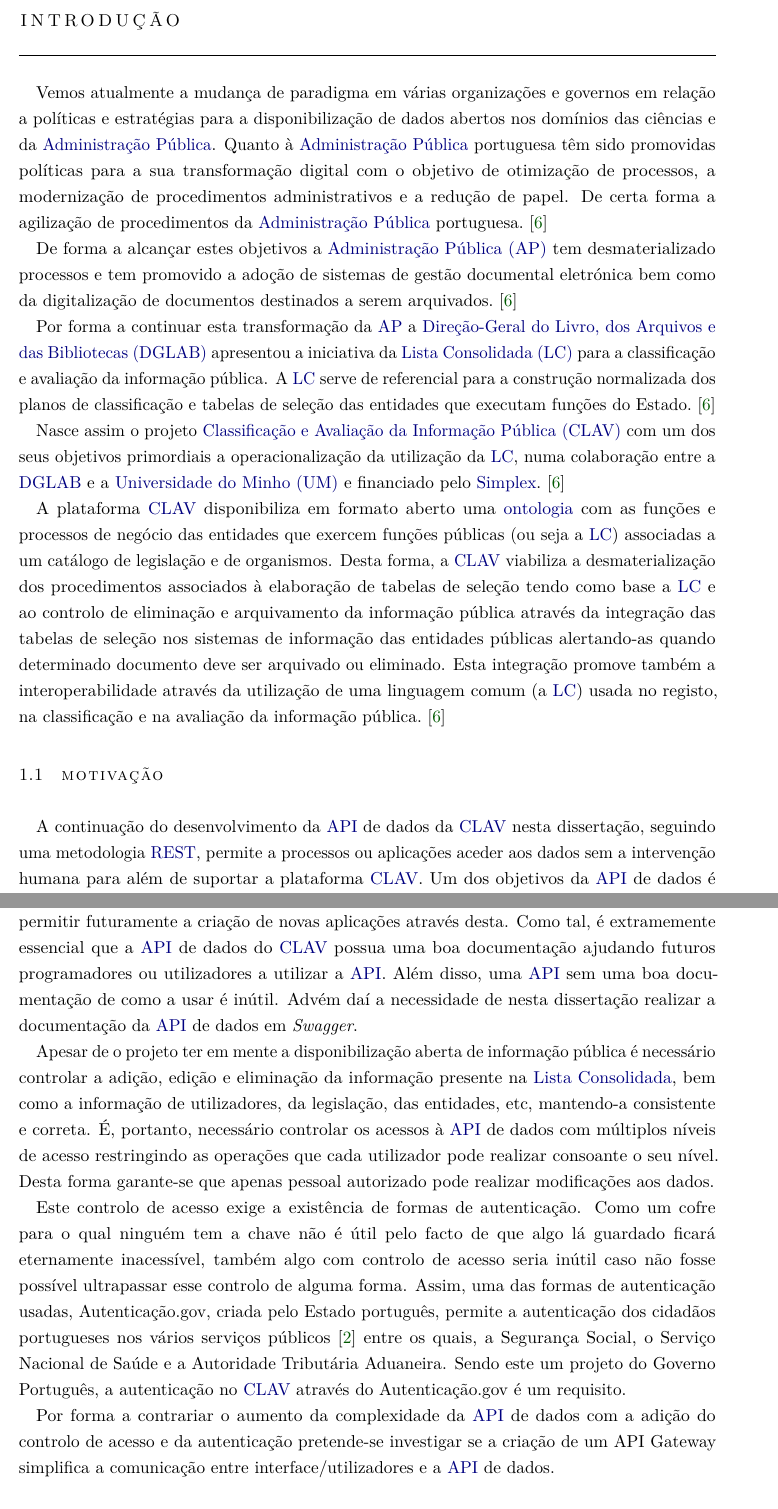
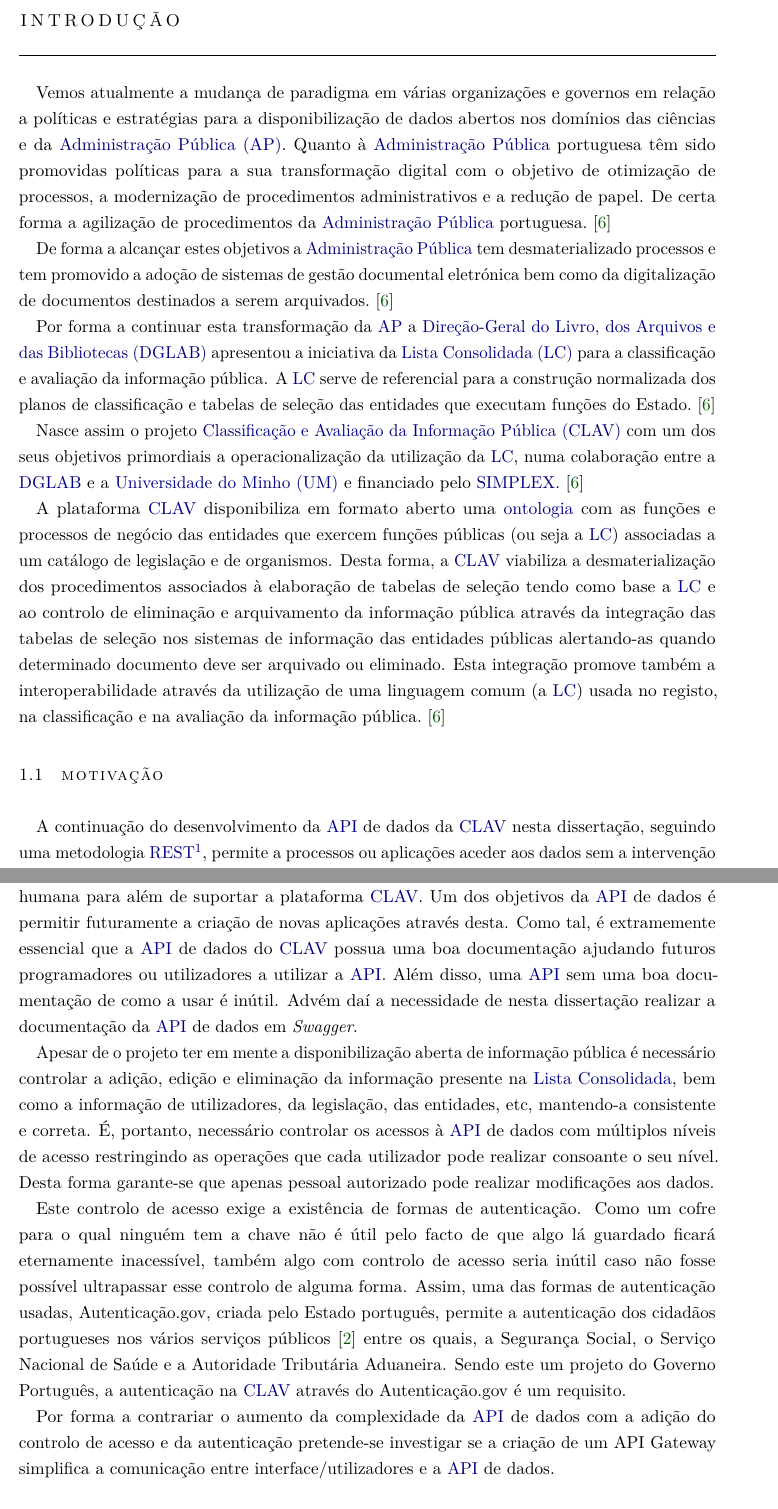
Before and after one commit to jcm300/masters_dissertation, a LaTeX thesis (RPD/dissertation.tex, which reads RPD/chapters/04_introducao.tex, RPD/chapters/glossary_acronyms.tex): two parts of pages 9 and 10 of 59, joined at a grey line, cut so that both start at the same text. Compiled offline with pdfLaTeX.

Commit message:
Minor intro fixes

```diff
--- a/RPD/chapters/04_introducao.tex
+++ b/RPD/chapters/04_introducao.tex
@@ -1,6 +1,6 @@
-Vemos atualmente a mudança de paradigma em várias organizações e governos em relação a políticas e estratégias para a disponibilização de dados abertos nos domínios das ciências e da \acrlong{ap}. Quanto à \acrlong{ap} portuguesa têm sido promovidas políticas para a sua transformação digital com o objetivo de otimização de processos, a modernização de procedimentos administrativos e a redução de papel. De certa forma a agilização de procedimentos da \acrlong{ap} portuguesa.~\cite{clav}
+Vemos atualmente a mudança de paradigma em várias organizações e governos em relação a políticas e estratégias para a disponibilização de dados abertos nos domínios das ciências e da \acrfull{ap}. Quanto à \acrlong{ap} portuguesa têm sido promovidas políticas para a sua transformação digital com o objetivo de otimização de processos, a modernização de procedimentos administrativos e a redução de papel. De certa forma a agilização de procedimentos da \acrlong{ap} portuguesa.~\cite{clav}
 
-De forma a alcançar estes objetivos a \acrfull{ap} tem desmaterializado processos e tem promovido a adoção de sistemas de gestão documental eletrónica bem como da digitalização de documentos destinados a serem arquivados.~\cite{clav}
+De forma a alcançar estes objetivos a \acrlong{ap} tem desmaterializado processos e tem promovido a adoção de sistemas de gestão documental eletrónica bem como da digitalização de documentos destinados a serem arquivados.~\cite{clav}
 
 Por forma a continuar esta transformação da \acrshort{ap} a \acrfull{dglab} apresentou a iniciativa da \acrfull{lc} para a classificação e avaliação da informação pública. A \acrshort{lc} serve de referencial para a construção normalizada dos planos de classificação e tabelas de seleção das entidades que executam funções do Estado.~\cite{clav}
 
@@ -10,11 +10,11 @@
 
 \section{Motivação}
 
-A continuação do desenvolvimento da \acrshort{api} de dados da \acrshort{clav} nesta dissertação, seguindo uma metodologia \acrshort{rest}, permite a processos ou aplicações aceder aos dados sem a intervenção humana para além de suportar a plataforma \acrshort{clav}. Um dos objetivos da \acrshort{api} de dados é permitir futuramente a criação de novas aplicações através desta. Como tal, é extramemente essencial que a \acrshort{api} de dados do \acrshort{clav} possua uma boa documentação ajudando futuros programadores ou utilizadores a utilizar a \acrshort{api}. Além disso, uma \acrshort{api} sem uma boa documentação de como a usar é inútil. Advém daí a necessidade de nesta dissertação realizar a documentação da \acrshort{api} de dados em \textit{Swagger}.
+A continuação do desenvolvimento da \acrshort{api} de dados da \acrshort{clav} nesta dissertação, seguindo uma metodologia \acrshort{rest}\footnote{Mais informação em \url{https://www.ics.uci.edu/~fielding/pubs/dissertation/rest_arch_style.htm}}, permite a processos ou aplicações aceder aos dados sem a intervenção humana para além de suportar a plataforma \acrshort{clav}. Um dos objetivos da \acrshort{api} de dados é permitir futuramente a criação de novas aplicações através desta. Como tal, é extramemente essencial que a \acrshort{api} de dados do \acrshort{clav} possua uma boa documentação ajudando futuros programadores ou utilizadores a utilizar a \acrshort{api}. Além disso, uma \acrshort{api} sem uma boa documentação de como a usar é inútil. Advém daí a necessidade de nesta dissertação realizar a documentação da \acrshort{api} de dados em \textit{Swagger}.
 
 Apesar de o projeto ter em mente a disponibilização aberta de informação pública é necessário controlar a adição, edição e eliminação da informação presente na \acrlong{lc}, bem como a informação de utilizadores, da legislação, das entidades, etc, mantendo-a consistente e correta. É, portanto, necessário controlar os acessos à \acrshort{api} de dados com múltiplos níveis de acesso restringindo as operações que cada utilizador pode realizar consoante o seu nível. Desta forma garante-se que apenas pessoal autorizado pode realizar modificações aos dados.
 
-Este controlo de acesso exige a existência de formas de autenticação. Como um cofre para o qual ninguém tem a chave não é útil pelo facto de que algo lá guardado ficará eternamente inacessível, também algo com controlo de acesso seria inútil caso não fosse possível ultrapassar esse controlo de alguma forma. Assim, uma das formas de autenticação usadas, Autenticação.gov, criada pelo Estado português, permite a autenticação dos cidadãos portugueses nos vários serviços públicos~\cite{authgov} entre os quais, a Segurança Social, o Serviço Nacional de Saúde e a Autoridade Tributária Aduaneira. Sendo este um projeto do Governo Português, a autenticação no \acrshort{clav} através do Autenticação.gov é um requisito.
+Este controlo de acesso exige a existência de formas de autenticação. Como um cofre para o qual ninguém tem a chave não é útil pelo facto de que algo lá guardado ficará eternamente inacessível, também algo com controlo de acesso seria inútil caso não fosse possível ultrapassar esse controlo de alguma forma. Assim, uma das formas de autenticação usadas, Autenticação.gov, criada pelo Estado português, permite a autenticação dos cidadãos portugueses nos vários serviços públicos~\cite{authgov} entre os quais, a Segurança Social, o Serviço Nacional de Saúde e a Autoridade Tributária Aduaneira. Sendo este um projeto do Governo Português, a autenticação na \acrshort{clav} através do Autenticação.gov é um requisito.
 
 Por forma a contrariar o aumento da complexidade da \acrshort{api} de dados com a adição do controlo de acesso e da autenticação pretende-se investigar se a criação de um API Gateway simplifica a comunicação entre interface/utilizadores e a \acrshort{api} de dados.
 
--- a/RPD/chapters/glossary_acronyms.tex
+++ b/RPD/chapters/glossary_acronyms.tex
@@ -9,14 +9,14 @@
 
 \newglossaryentry{simplex}
 {
-    name=Simplex,
+    name=SIMPLEX,
     description={Programa de Simplificação Administrativa e Legislativa}
 }
 
 \newglossaryentry{ontologia}
 {
     name=ontologia,
-    description={Representação de conhecimento (conceitos e as relações entre estes)}
+    description={Representação de conhecimento (conceitos e as relações entre estes conceitos)}
 }
 
 %------------Acronyms-------------%
@@ -53,7 +53,7 @@
 \newacronym{aead}{AEAD}{Authenticated Encryption with Additional Data}
 \newacronym{ietf}{IETF}{Internet Engineering Task Force}
 \newacronym{cmd}{CMD}{Chave Móvel Digital}
-\newacronym{pki}{PKI}{Public Key Infrastucture}
+\newacronym{pki}{PKI}{Public Key Infrastructure}
 \newacronym{pin}{PIN}{Personal Identification Number}
 \newacronym{sms}{SMS}{Short Message Service}
 \newacronym{ocsp}{OCSP}{Online Certificate Status Protocol}
@@ -65,7 +65,7 @@
 \newacronym{sdk}{SDK}{Software Development Kit}
 \newacronym{raml}{RAML}{\acrshort{rest}ful \acrshort{api} Modeling Language}
 \newacronym{ui}{UI}{User Interface}
-\newacronym{json-ld}{JSON-LD}{\acrfull{json} for Linked Data}
+\newacronym{json-ld}{JSON-LD}{\acrlong{json} for Linked Data}
 \newacronym{bd}{BD}{Base de Dados}
 \newacronym{sparql}{SPARQL}{\acrshort{sparql} Protocol and \acrshort{rdf} Query Language}
 \newacronym{n3}{N3}{Notation3}
@@ -73,3 +73,4 @@
 \newacronym{mime}{MIME}{Multipurpose Internet Mail Extensions}
 \newacronym{w3c}{W3C}{World Wide Web Consortium}
 \newacronym{sail}{SAIL}{Storage And Inference Layer}
+\newacronym{iap}{iAP}{Interoperabilidade na \acrlong{ap}}
```
Also changed, not shown: RPD/dissertation.pdf, RPD/chapters/04_introducao.tex (2 more changed lines).
